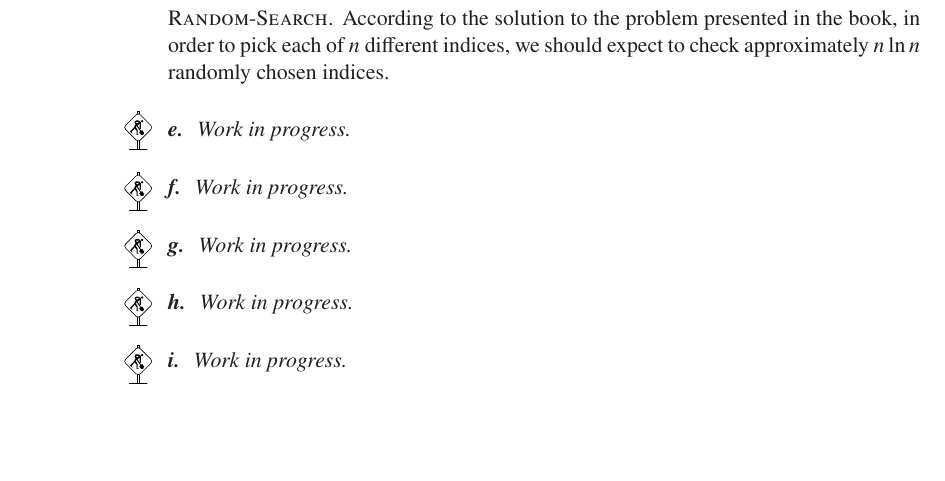
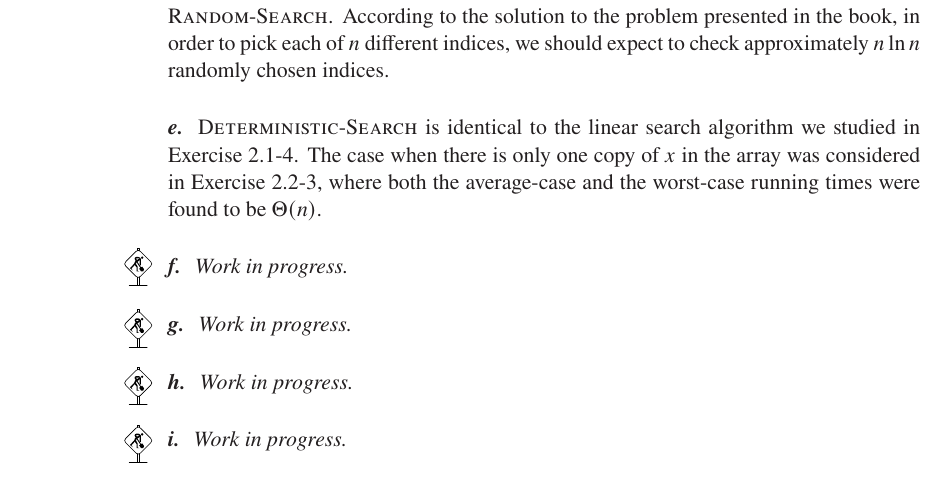
Before and after one commit to wojtask/clrs4e-solutions, a LaTeX thesis (clrs4e-solutions.tex, which reads chapter5/problems/2/e.tex): part of page 106 of 170, cut so that both start at the same text, the shorter picture padded with empty space. Compiled offline with pdfLaTeX; a missing font is replaced by an installed copy or a similar font.

Commit message:
#212 migrate 5-2e

```diff
--- a/chapter5/problems/2/e.tex
+++ b/chapter5/problems/2/e.tex
@@ -1 +1,2 @@
-\workinprogress % TODO
+\proc{Deterministic-Search} is identical to the linear search algorithm we studied in \refExercise{2.1-4}.
+The case when there is only one copy of $x$ in the array was considered in \refExercise{2.2-3}, where both the average-case and the worst-case running times were found to be $\Theta(n)$.
```
